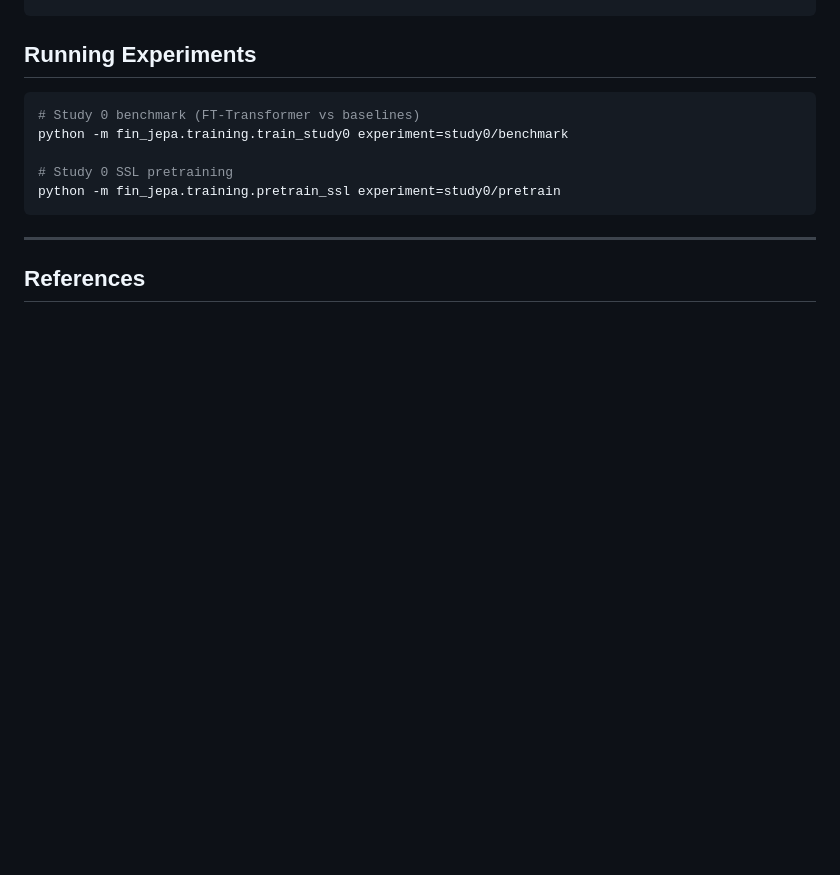
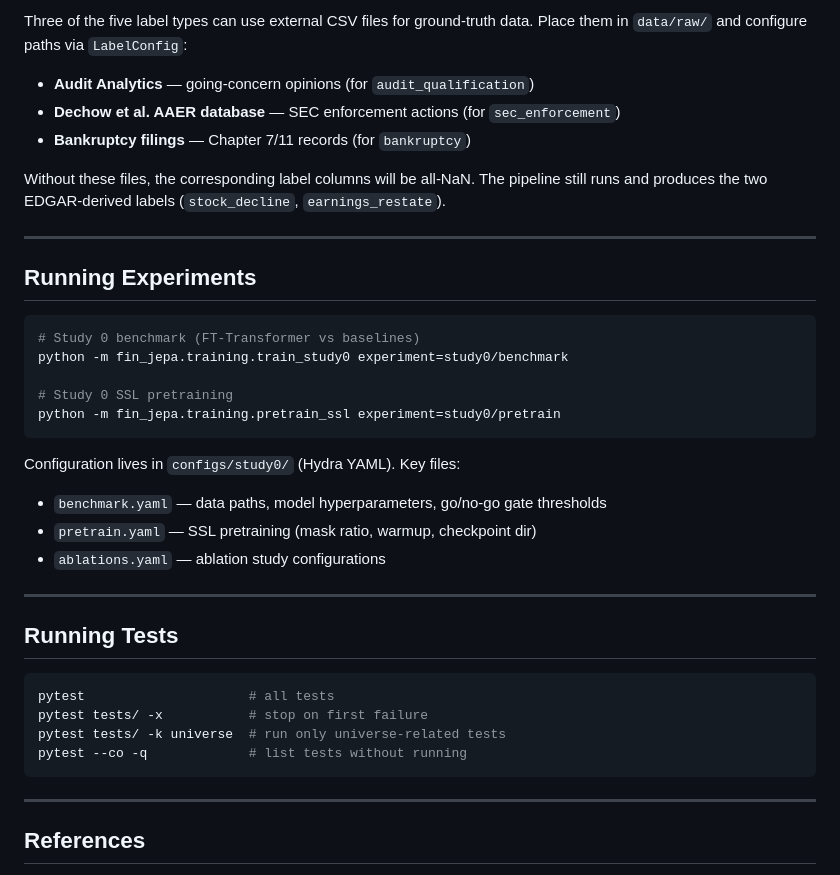
Before and after one commit to elroy-galbraith/fin-jepa, a Markdown page: README.md, the part around one of its changes. GitHub-like rendering; blank space fills up the shorter version.

````diff
--- a/README.md
+++ b/README.md
@@ -77,3 +193,15 @@ pip install -e ".[dev,sec]"
+Three of the five label types can use external CSV files for ground-truth data.
+Place them in `data/raw/` and configure paths via `LabelConfig`:
+
+- **Audit Analytics** — going-concern opinions (for `audit_qualification`)
+- **Dechow et al. AAER database** — SEC enforcement actions (for `sec_enforcement`)
+- **Bankruptcy filings** — Chapter 7/11 records (for `bankruptcy`)
+
+Without these files, the corresponding label columns will be all-NaN. The pipeline
+still runs and produces the two EDGAR-derived labels (`stock_decline`, `earnings_restate`).
+
+---
+
 ## Running Experiments
 
 ```bash
@@ -84,6 +212,22 @@ python -m fin_jepa.training.train_study0 experiment=study0/benchmark
 python -m fin_jepa.training.pretrain_ssl experiment=study0/pretrain
 ```
 
+Configuration lives in `configs/study0/` (Hydra YAML). Key files:
+- `benchmark.yaml` — data paths, model hyperparameters, go/no-go gate thresholds
+- `pretrain.yaml` — SSL pretraining (mask ratio, warmup, checkpoint dir)
+- `ablations.yaml` — ablation study configurations
+
+---
+
+## Running Tests
+
+```bash
+pytest                     # all tests
+pytest tests/ -x           # stop on first failure
+pytest tests/ -k universe  # run only universe-related tests
+pytest --co -q             # list tests without running
+```
+
 ---
 
 ## References
````
Also changed, not shown: other parts of README.md (+128 -12 lines).
